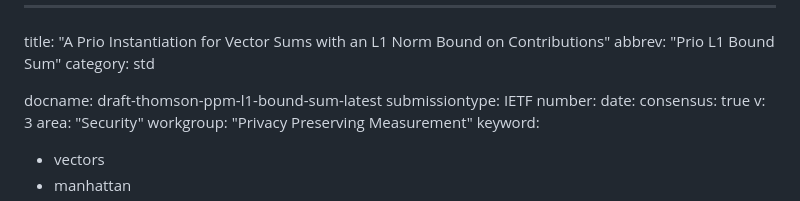
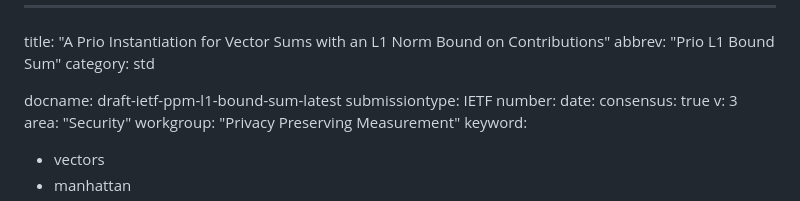
Before and after one commit to ietf-wg-ppm/draft-ietf-ppm-l1-bound-sum, a Markdown page: draft-ietf-ppm-l1-bound-sum.md, the part around the change. Drawn GitHub-style.

Commit message:
Update draft to reflect adoption

```diff
--- a/draft-thomson-ppm-l1-bound-sum.md
+++ b/draft-ietf-ppm-l1-bound-sum.md
@@ -3,7 +3,7 @@ title: "A Prio Instantiation for Vector Sums with an L1 Norm Bound on Contributi
 abbrev: "Prio L1 Bound Sum"
 category: std
 
-docname: draft-thomson-ppm-l1-bound-sum-latest
+docname: draft-ietf-ppm-l1-bound-sum-latest
 submissiontype: IETF
 number:
 date:
```
